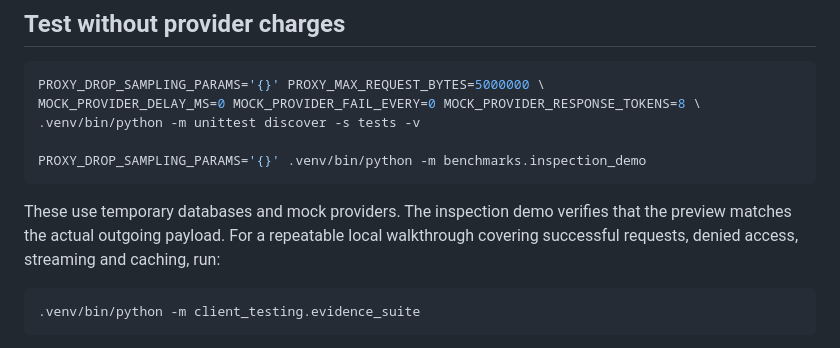
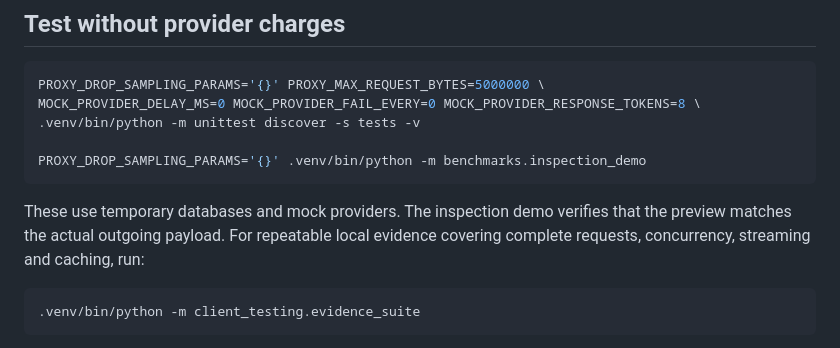
Before and after one commit to Nithish-Yenaganti/proxyllm, a Markdown page: README.md, the part around the change. GitHub-like rendering.

Commit message:
Clarify local evidence coverage

````diff
--- a/README.md
+++ b/README.md
@@ -109,9 +109,8 @@ PROXY_DROP_SAMPLING_PARAMS='{}' .venv/bin/python -m benchmarks.inspection_demo
 ```
 
 These use temporary databases and mock providers. The inspection demo verifies
-that the preview matches the actual outgoing payload. For a repeatable local
-walkthrough covering successful requests, denied access, streaming and caching,
-run:
+that the preview matches the actual outgoing payload. For repeatable local
+evidence covering complete requests, concurrency, streaming and caching, run:
 
 ```bash
 .venv/bin/python -m client_testing.evidence_suite
````
